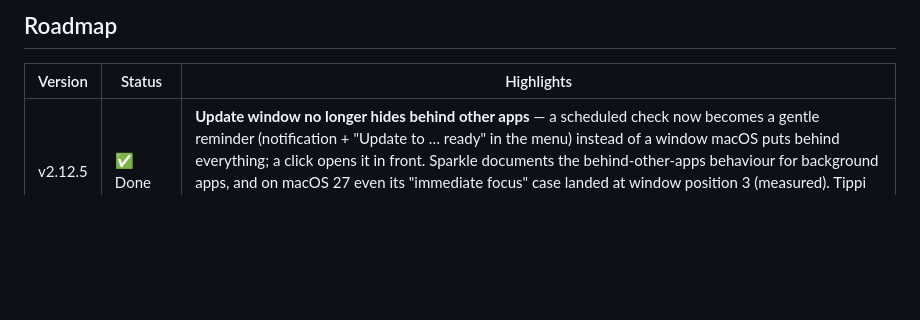
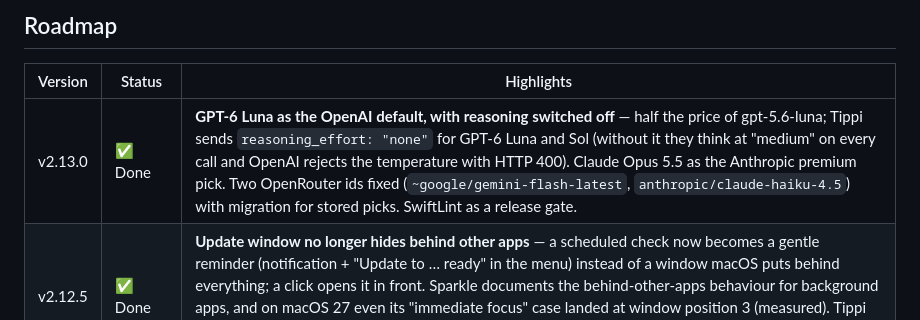
Before and after one commit to miwixyz/Tippi, a Markdown page: README.md, the part around the change. GitHub-like rendering; blank space fills up the shorter version.

Commit message:
docs: v2.13.0 in der README-Roadmap
Co-Authored-By: Claude Opus 5.5 <noreply@anthropic.com>

```diff
--- a/README.md
+++ b/README.md
@@ -427,6 +427,7 @@ Provider-specific privacy varies — review each provider's data policy if you h
 
 | Version | Status | Highlights |
 |---------|--------|------------|
+| v2.13.0 | ✅ Done | **GPT-6 Luna as the OpenAI default, with reasoning switched off** — half the price of gpt-5.6-luna; Tippi sends `reasoning_effort: "none"` for GPT-6 Luna and Sol (without it they think at "medium" on every call and OpenAI rejects the temperature with HTTP 400). Claude Opus 5.5 as the Anthropic premium pick. Two OpenRouter ids fixed (`~google/gemini-flash-latest`, `anthropic/claude-haiku-4.5`) with migration for stored picks. SwiftLint as a release gate. |
 | v2.12.5 | ✅ Done | **Update window no longer hides behind other apps** — a scheduled check now becomes a gentle reminder (notification + "Update to … ready" in the menu) instead of a window macOS puts behind everything; a click opens it in front. Sparkle documents the behind-other-apps behaviour for background apps, and on macOS 27 even its "immediate focus" case landed at window position 3 (measured). Tippi gets a notification delegate for the first time · **settings sync could recurse without end** when iCloud does not accept writes — re-entrancy guard, reproduced by a test with a deaf store |
 | v2.12.4 | ✅ Done | **Selection bar closes when you move on** — the pointer moving well away from the bar *and* the selected text (measured from both together, so the end of a long selected line stays in reach) or switching to another app now closes it at once, instead of waiting out the 5-second timer · **no more flash on a click elsewhere** — the bar re-checks on every mouse-up, and clicks on the menu bar, Dock or a toolbar leave the selection intact, so the bar popped back up. A selection whose bar was dismissed now only brings it back when the mouse goes up on the text itself, i.e. a deliberate re-selection. Apps that report no selection bounds keep the old behaviour · docs: `make build` signs with Apple Development, and `scripts/devid-testbuild.sh` gives a Developer-ID test build that shares the installed release's Accessibility grant |
 | v2.12.3 | ✅ Done | **Freeze-first screen capture** — the selection overlay calls `NSApp.activate(ignoringOtherApps:)`, which closes every pop-up, menu and tooltip. Since the capture happened *after* the selection, anything focus-sensitive was already gone; images worked because they don't disappear. The screen is now frozen on keypress and the selection runs on that still, so the pop-up is in the picture regardless. Side benefit: a missing Screen Recording permission now surfaces *before* you drag, not after. 11 tests cover the coordinate flip that was wrong once before (AppKit counts Y from the bottom, a CGImage from the top) — removing the flip fails 5 of them. Trade-off recorded in `docs/SECURE-DESIGN-screen-ocr.md`: one full-screen buffer per display now lives briefly in memory instead of just the crop |
```
